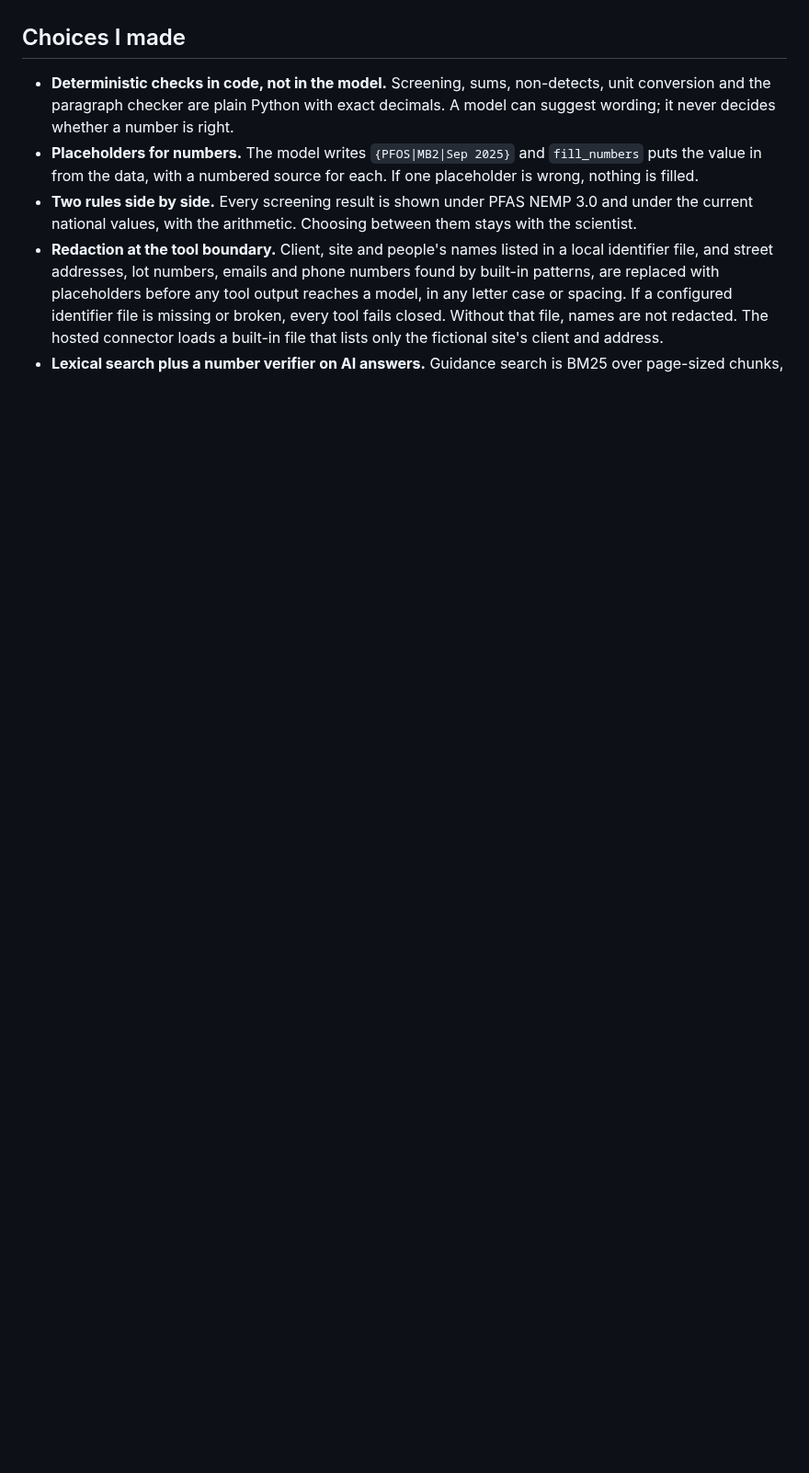
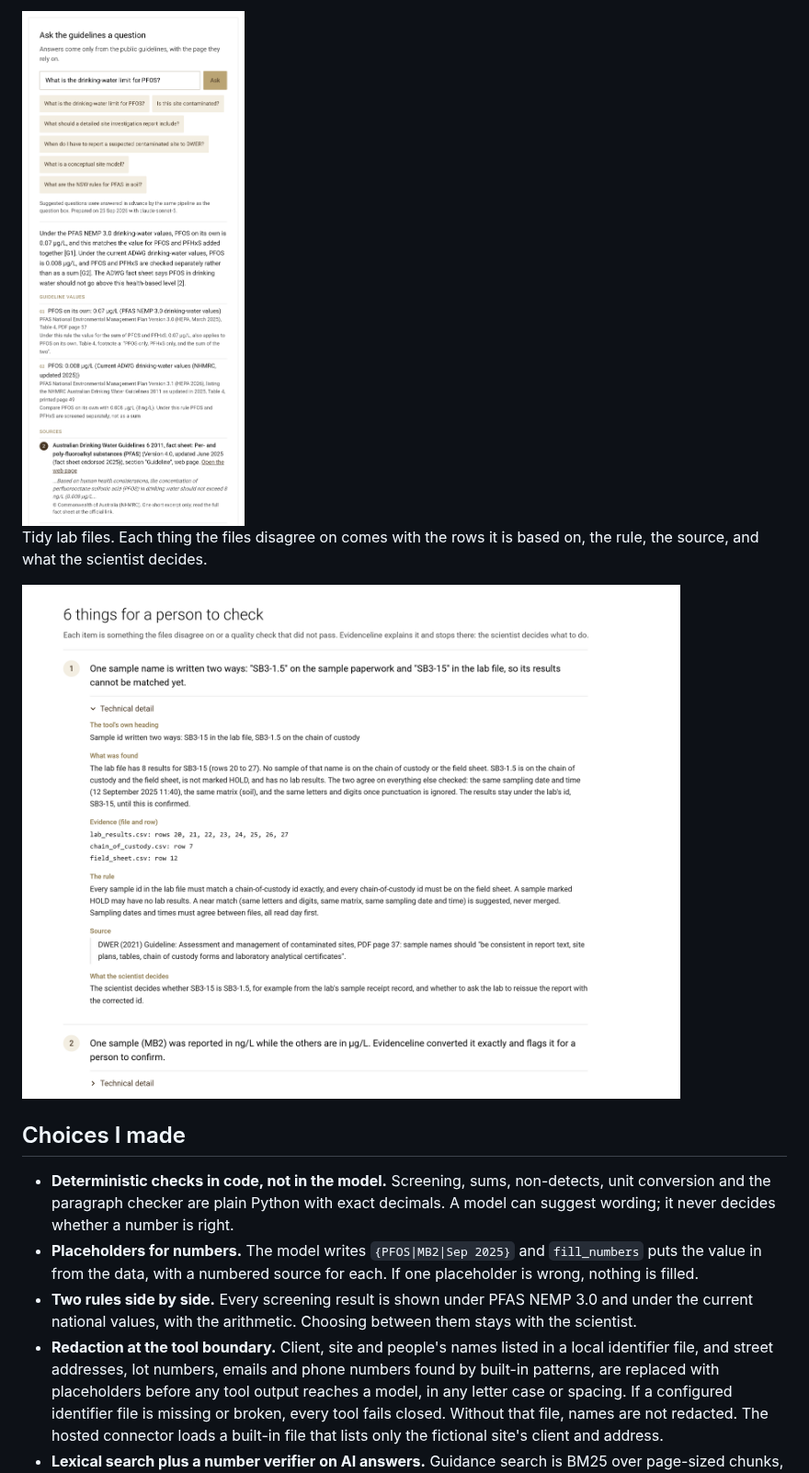
Before and after one commit to autopilotyourworkflow/evidenceline, a Markdown page: README.md, the part around one of its changes. Shown at 92% size. Rendered like a GitHub page; pictures changed too: docs/images/ask.png (added), docs/images/tidy.png (added); blank space fills up the shorter version.

```diff
--- a/README.md
+++ b/README.md
@@ -28,3 +43,9 @@ are a scientist's judgement.
+<img src="docs/images/ask.png" alt="The question box answering what the drinking-water limit for PFOS is" width="572">
+
+Tidy lab files. Each thing the files disagree on comes with the rows it is based on, the rule, the source, and what
+the scientist decides.
+
+![Tidy lab files: a sample id written two ways, with its evidence and rule](docs/images/tidy.png)
 
 ## Choices I made
 
```
Also changed, not shown: other parts of README.md (+15 -0 lines), docs/images/check.png (added), docs/images/home.jpg (added).
